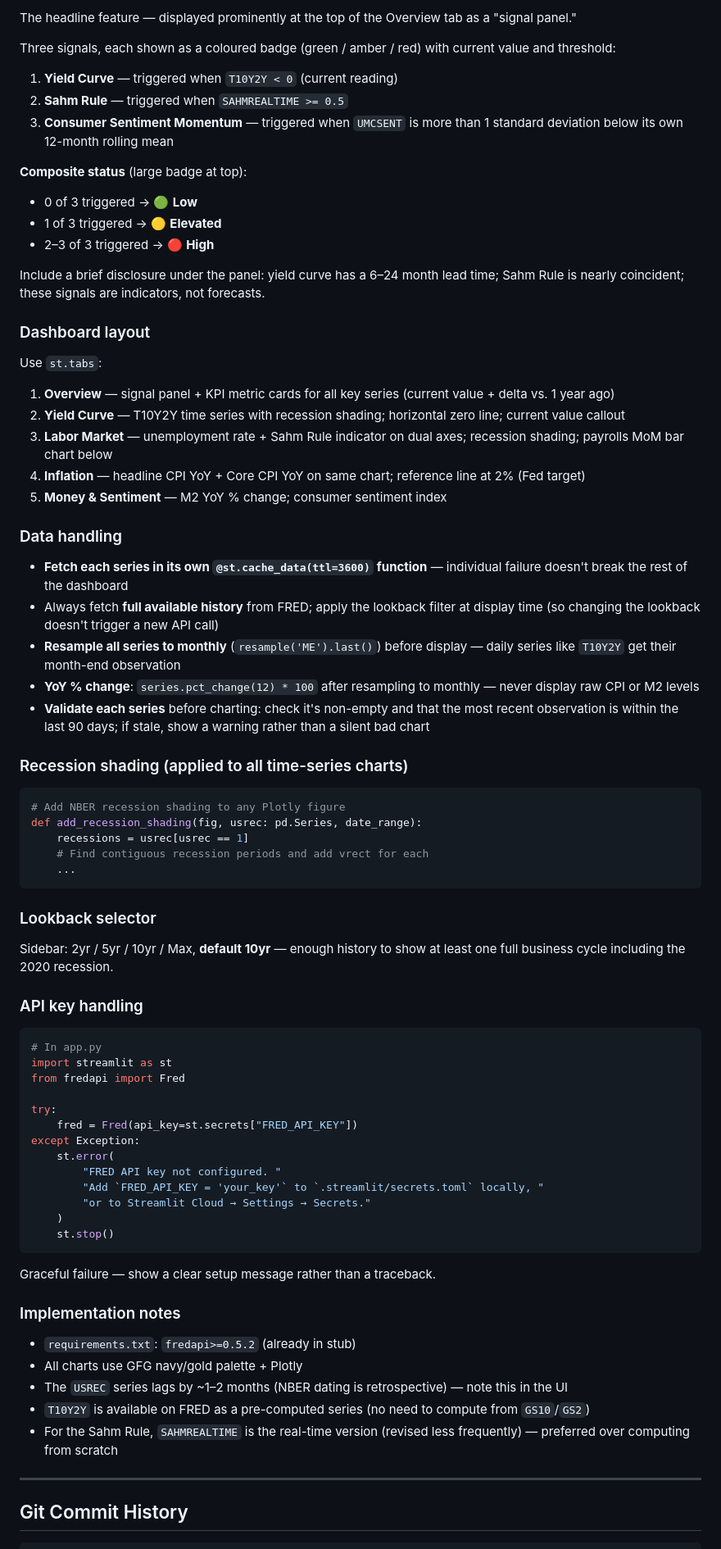
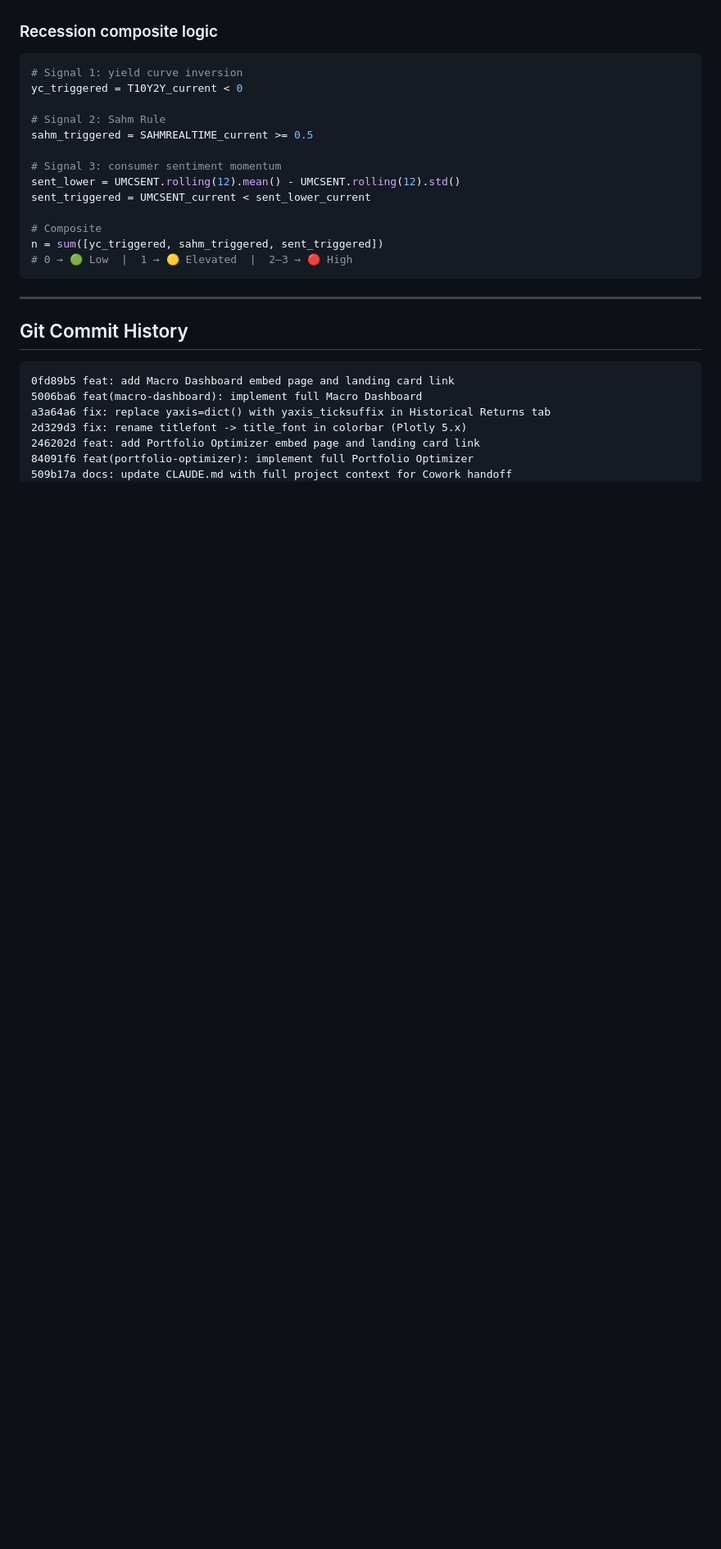
Before and after one commit to mgptk/garrison-financial-group, a Markdown page: CLAUDE.md, the part around one of its changes. Shown at 82% size. Drawn GitHub-style; blank space fills up the shorter version.

````diff
--- a/CLAUDE.md
+++ b/CLAUDE.md
@@ -401,84 +302,34 @@ Live US macroeconomic dashboard pulling key indicators from the FRED API. Tracks
 
-The headline feature — displayed prominently at the top of the Overview tab as a "signal panel."
-
-Three signals, each shown as a coloured badge (green / amber / red) with current value and threshold:
-
-1. **Yield Curve** — triggered when `T10Y2Y < 0` (current reading)
-2. **Sahm Rule** — triggered when `SAHMREALTIME >= 0.5`
-3. **Consumer Sentiment Momentum** — triggered when `UMCSENT` is more than 1 standard deviation below its own 12-month rolling mean
-
-**Composite status** (large badge at top):
-- 0 of 3 triggered → 🟢 **Low**
-- 1 of 3 triggered → 🟡 **Elevated**
-- 2–3 of 3 triggered → 🔴 **High**
-
-Include a brief disclosure under the panel: yield curve has a 6–24 month lead time; Sahm Rule is nearly coincident; these signals are indicators, not forecasts.
-
-### Dashboard layout
-
-Use `st.tabs`:
-
-1. **Overview** — signal panel + KPI metric cards for all key series (current value + delta vs. 1 year ago)
-2. **Yield Curve** — T10Y2Y time series with recession shading; horizontal zero line; current value callout
-3. **Labor Market** — unemployment rate + Sahm Rule indicator on dual axes; recession shading; payrolls MoM bar chart below
-4. **Inflation** — headline CPI YoY + Core CPI YoY on same chart; reference line at 2% (Fed target)
-5. **Money & Sentiment** — M2 YoY % change; consumer sentiment index
-
-### Data handling
-
-- **Fetch each series in its own `@st.cache_data(ttl=3600)` function** — individual failure doesn't break the rest of the dashboard
-- Always fetch **full available history** from FRED; apply the lookback filter at display time (so changing the lookback doesn't trigger a new API call)
-- **Resample all series to monthly** (`resample('ME').last()`) before display — daily series like `T10Y2Y` get their month-end observation
-- **YoY % change**: `series.pct_change(12) * 100` after resampling to monthly — never display raw CPI or M2 levels
-- **Validate each series** before charting: check it's non-empty and that the most recent observation is within the last 90 days; if stale, show a warning rather than a silent bad chart
-
-### Recession shading (applied to all time-series charts)
+### Recession composite logic
 
 ```python
-# Add NBER recession shading to any Plotly figure
-def add_recession_shading(fig, usrec: pd.Series, date_range):
-    recessions = usrec[usrec == 1]
-    # Find contiguous recession periods and add vrect for each
-    ...
+# Signal 1: yield curve inversion
+yc_triggered = T10Y2Y_current < 0
+
+# Signal 2: Sahm Rule
+sahm_triggered = SAHMREALTIME_current >= 0.5
+
+# Signal 3: consumer sentiment momentum
+sent_lower = UMCSENT.rolling(12).mean() - UMCSENT.rolling(12).std()
+sent_triggered = UMCSENT_current < sent_lower_current
+
+# Composite
+n = sum([yc_triggered, sahm_triggered, sent_triggered])
+# 0 → 🟢 Low  |  1 → 🟡 Elevated  |  2–3 → 🔴 High
 ```
-
-### Lookback selector
-
-Sidebar: 2yr / 5yr / 10yr / Max, **default 10yr** — enough history to show at least one full business cycle including the 2020 recession.
-
-### API key handling
-
-```python
-# In app.py
-import streamlit as st
-from fredapi import Fred
-
-try:
-    fred = Fred(api_key=st.secrets["FRED_API_KEY"])
-except Exception:
-    st.error(
-        "FRED API key not configured. "
-        "Add `FRED_API_KEY = 'your_key'` to `.streamlit/secrets.toml` locally, "
-        "or to Streamlit Cloud → Settings → Secrets."
-    )
-    st.stop()
-```
-
-Graceful failure — show a clear setup message rather than a traceback.
-
-### Implementation notes
-
-- `requirements.txt`: `fredapi>=0.5.2` (already in stub)
-- All charts use GFG navy/gold palette + Plotly
-- The `USREC` series lags by ~1–2 months (NBER dating is retrospective) — note this in the UI
-- `T10Y2Y` is available on FRED as a pre-computed series (no need to compute from `GS10`/`GS2`)
-- For the Sahm Rule, `SAHMREALTIME` is the real-time version (revised less frequently) — preferred over computing from scratch
 
 ---
 
 ## Git Commit History
 
 ```
+0fd89b5 feat: add Macro Dashboard embed page and landing card link
+5006ba6 feat(macro-dashboard): implement full Macro Dashboard
+a3a64a6 fix: replace yaxis=dict() with yaxis_ticksuffix in Historical Returns tab
+2d329d3 fix: rename titlefont -> title_font in colorbar (Plotly 5.x)
+246202d feat: add Portfolio Optimizer embed page and landing card link
+84091f6 feat(portfolio-optimizer): implement full Portfolio Optimizer
+509b17a docs: update CLAUDE.md with full project context for Cowork handoff
 a71fccb fix: make Monte Carlo embed fill full viewport
 789429d feat: embed Monte Carlo app directly in gfg.finance
 016120f feat: link Monte Carlo app on landing page
````
Also changed, not shown: other parts of CLAUDE.md (+139 -238 lines).
